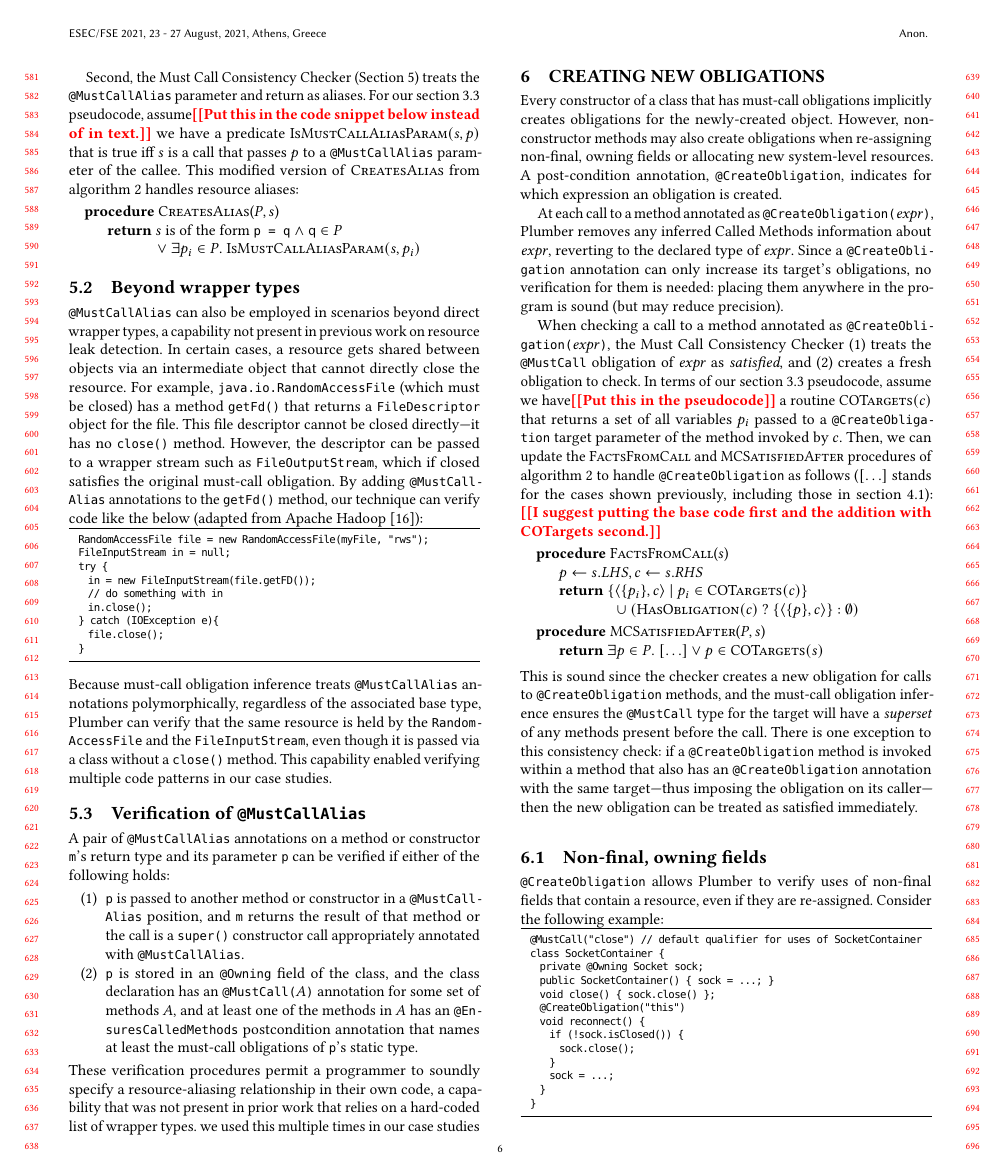
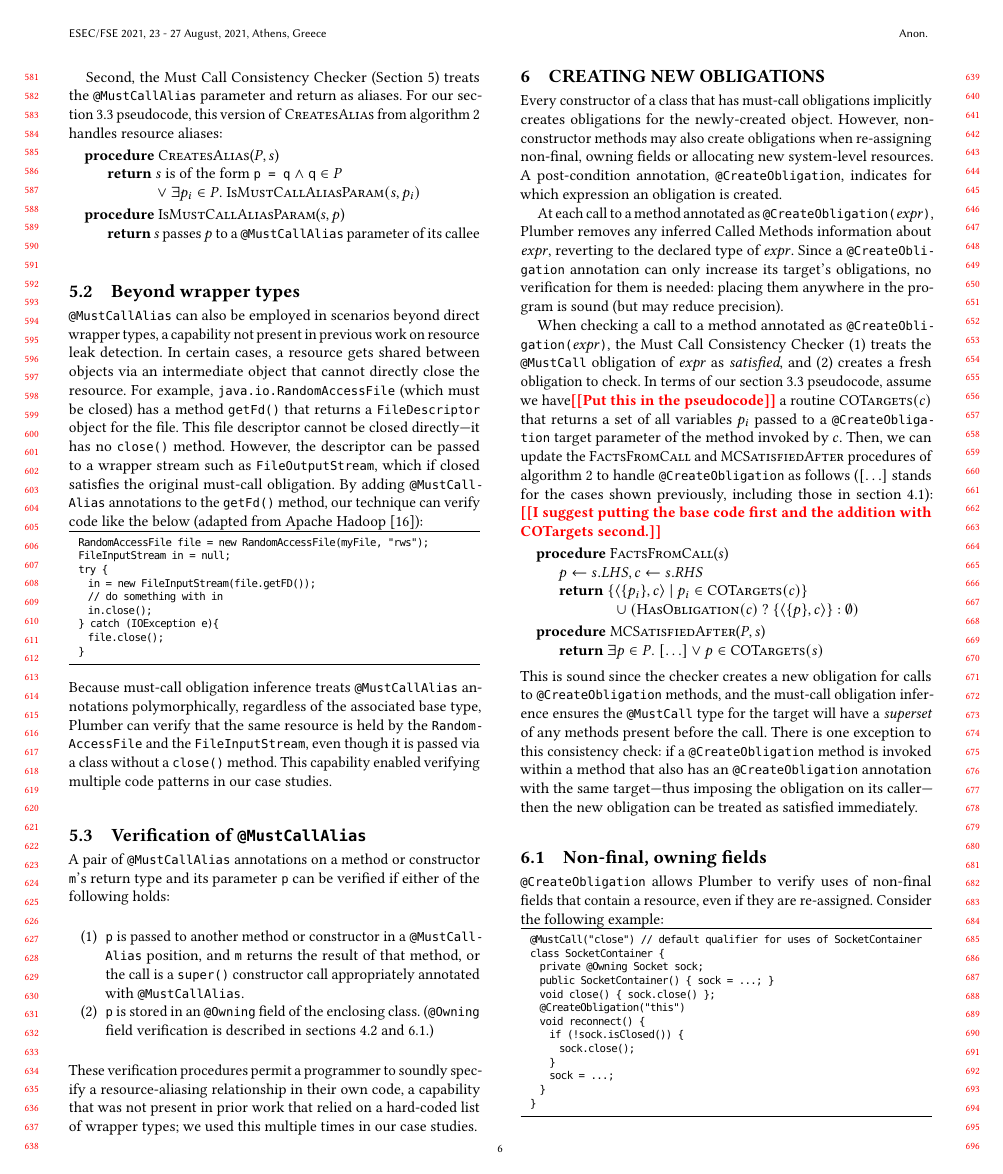
Before and after one commit to skehrli/rlc-for-collections-paper, a LaTeX paper (resource-leak.tex, which reads resource-alias.tex): page 6 of 11. Compiled offline with pdfLaTeX.

Commit message:
section 5 edits

```diff
--- a/resource-alias.tex
+++ b/resource-alias.tex
@@ -69,17 +71,16 @@ obligations, either.
 Second,
 the Must Call Consistency Checker
 (\Cref{sec:must-call-choice}) treats the \MustCallAlias parameter and return as
-aliases.  For our \cref{sec:must-call-invoked} pseudocode, assume\todo{Put
-  this in the code snippet below instead of in text.} we have a
-predicate $\textsc{IsMust\-CallAliasParam}(s,p)$ that is true iff $s$ is a call that
-passes $p$ to a \MustCallAlias parameter of the callee.
-This modified
+aliases.  For our \cref{sec:must-call-invoked} pseudocode, this
 version of \textsc{CreatesAlias} from \cref{alg:helpers} handles resource aliases:
 \begin{algorithmic}
   \Procedure{CreatesAlias}{$P,s$}
     \State \Return $s$ is of the form \<p = q> $\wedge\ \mathtt{q} \in P$ \newline
          \hspace*{4.5em} $\vee\ \exists p_i \in P.\ \textsc{IsMustCallAliasParam}(s,p_i)$
-    \EndProcedure
+  \EndProcedure
+  \Procedure{IsMustCallAliasParam}{$s,p$}
+    \State \Return $s$ passes $p$ to a \MustCallAlias parameter of its callee
+  \EndProcedure
 \end{algorithmic}
 
 % With this change, \cref{alg:consistency-checker} treats the
@@ -131,21 +132,23 @@ A pair of \MustCallAlias annotations on a method or constructor \<m>'s return ty
 and its parameter \<p> can be verified if either of the following holds:
 \begin{enumerate}
 \item \<p> is passed to another method or constructor in a
-  \MustCallAlias position, and \<m> returns the result of that method
+  \MustCallAlias position, and \<m> returns the result of that method,
   or the call is a \<super()> constructor call appropriately annotated
   with \MustCallAlias.
-\item \<p> is stored in an \<@Owning> field of the class, and the
-  class declaration has an \MustCall\<(>$A$\<)> annotation for some set
-  of methods $A$, and at least one of the methods in $A$ has an
-  \EnsuresCalledMethods postcondition annotation that names at least the
-  must-call obligations of \<p>'s static type.
+\item \<p> is stored in an \<@Owning> field of the enclosing class.  (\<@Owning>
+field verification is described in \cref{sec:owning-fields,sec:non-final-owning}.)
+% , and the
+%   class declaration has an \MustCall\<(>$A$\<)> annotation for some set
+%   of methods $A$, and at least one of the methods in $A$ has an
+%   \EnsuresCalledMethods postcondition annotation that names at least the
+%   must-call obligations of \<p>'s static type.
 \end{enumerate}
 These verification procedures permit a programmer to soundly specify a resource-aliasing
 relationship in their own code, a capability that was not present in prior work
-that relies on a hard-coded list of wrapper types.  we used this
+that relied on a hard-coded list of wrapper types; we used this
 % \todo{3 in Zookeeper + however many in the rest}
 multiple times
-in our case studies
+in our case studies.
 
 % The
 % must-call obligation for an arbitrary \<BufferedOutputStream> is
```
Also changed, not shown: ownership.tex (+1 -1 lines), resource-alias.tex (12 more changed lines).
